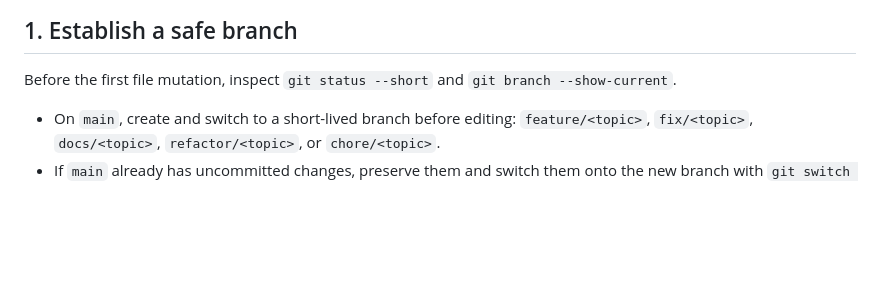
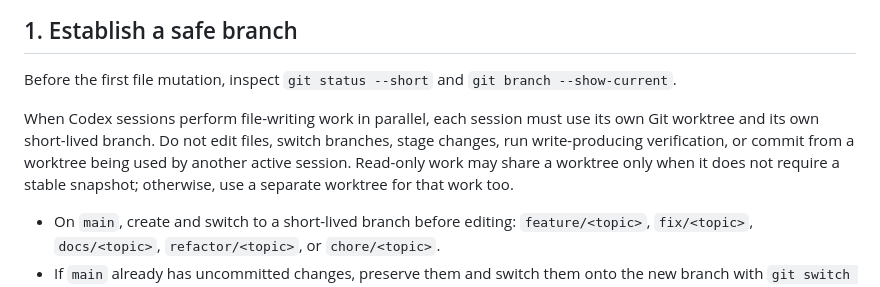
Before and after one commit to markharness/markharness, a Markdown page: .github/instructions/github-flow.instructions.md, the part around the change. GitHub-like rendering; blank space fills up the shorter version.

```diff
--- a/.github/instructions/github-flow.instructions.md
+++ b/.github/instructions/github-flow.instructions.md
@@ -10,6 +10,8 @@ Repository changes use GitHub Flow. Complete the applicable steps in order.
 ## 1. Establish a safe branch
 
 Before the first file mutation, inspect `git status --short` and `git branch --show-current`.
+
+When Codex sessions perform file-writing work in parallel, each session must use its own Git worktree and its own short-lived branch. Do not edit files, switch branches, stage changes, run write-producing verification, or commit from a worktree being used by another active session. Read-only work may share a worktree only when it does not require a stable snapshot; otherwise, use a separate worktree for that work too.
 
 - On `main`, create and switch to a short-lived branch before editing: `feature/<topic>`, `fix/<topic>`, `docs/<topic>`, `refactor/<topic>`, or `chore/<topic>`.
 - If `main` already has uncommitted changes, preserve them and switch them onto the new branch with `git switch -c <branch>` before further edits.
```
Also changed, not shown: docs/review-policy.md (+17 -0 lines).
